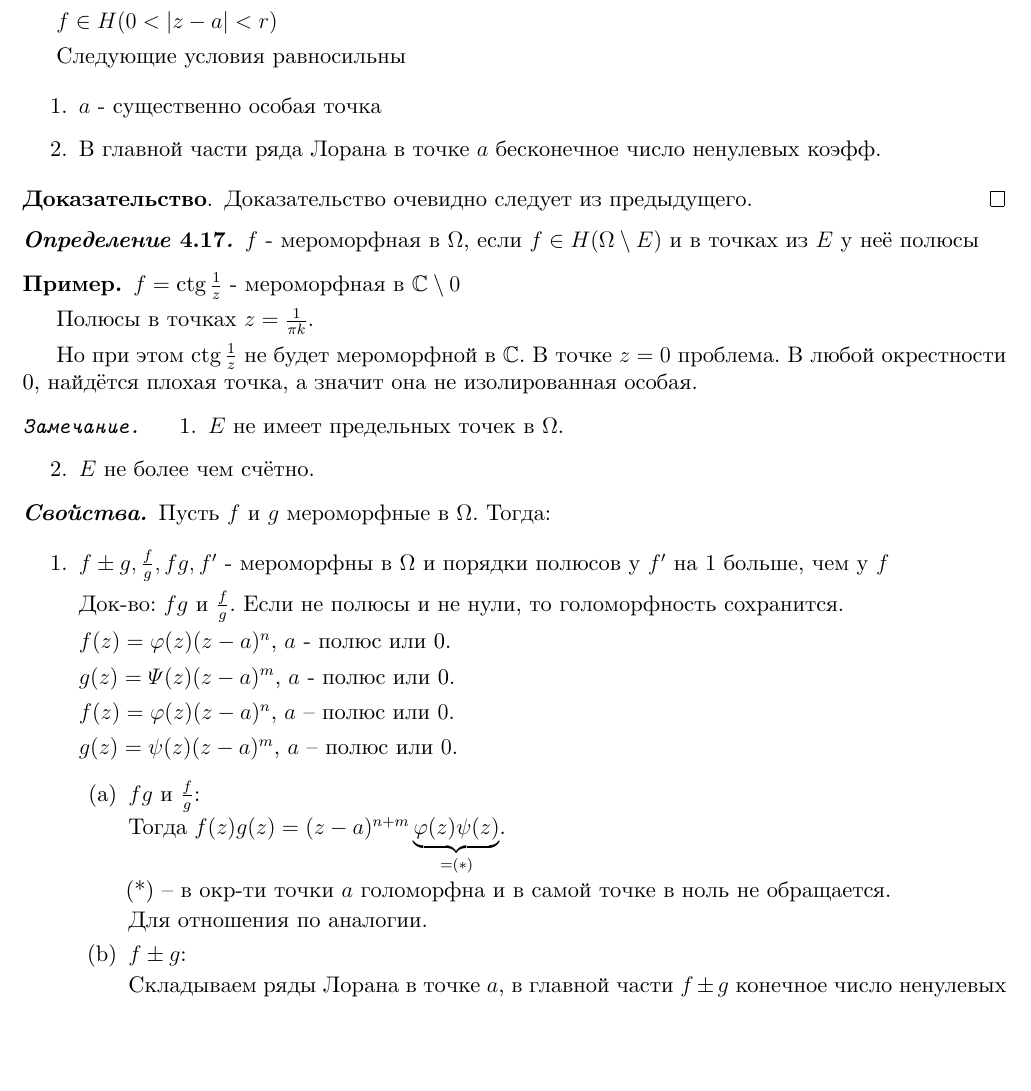
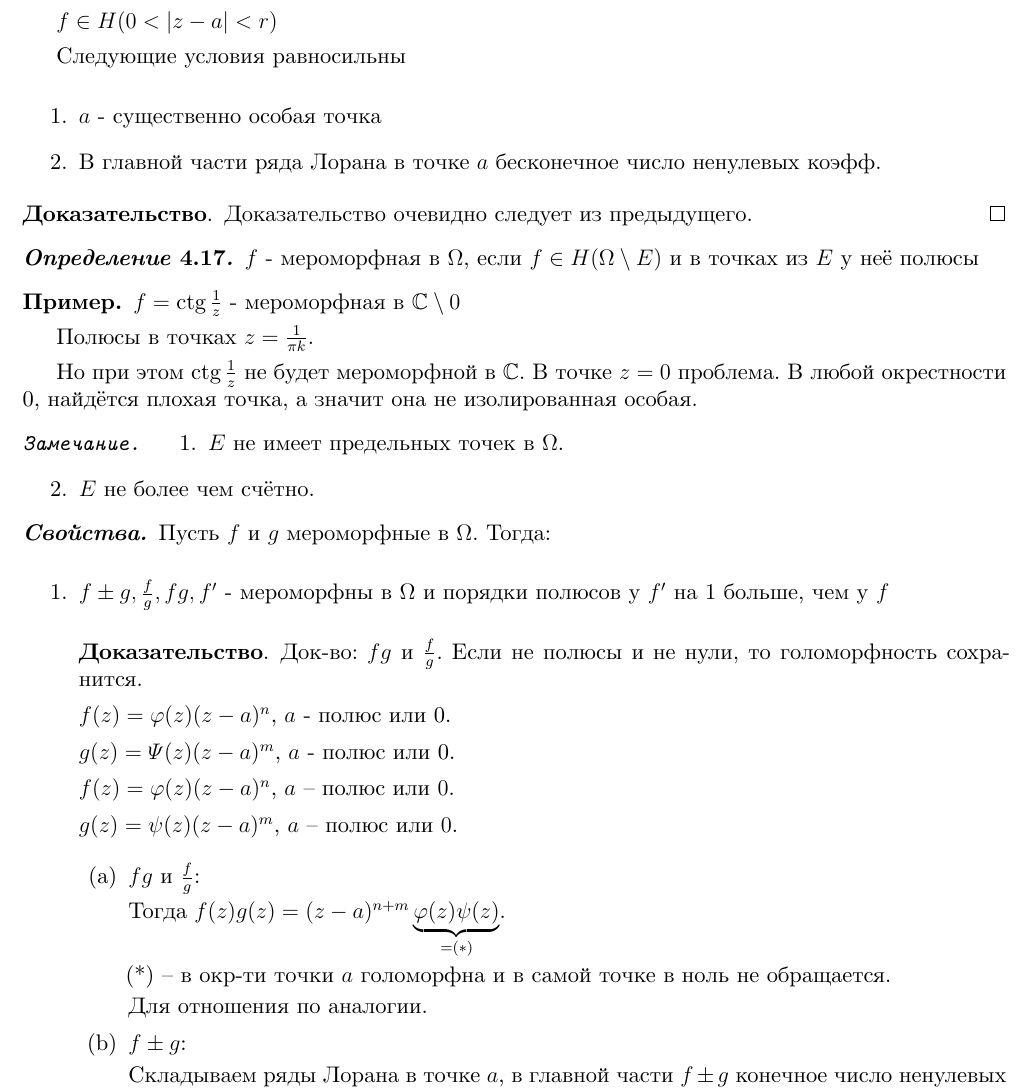
Before and after one commit to dmitrii-artuhov/HSE-summaries, a LaTeX document (src/term3-calculus/conspect.tex, which reads src/term3-calculus/04-functions-of-complex-variable.tex): part of page 89 of 117, cut so that both start at the same text, the shorter picture padded with empty space. Compiled offline with XeLaTeX.

Commit message:
Fix latex unmatched \end{proof} statement

```diff
--- a/src/term3-calculus/04-functions-of-complex-variable.tex
+++ b/src/term3-calculus/04-functions-of-complex-variable.tex
@@ -1257,6 +1257,7 @@
     \begin{enumerate}
         \item $f \pm g, \frac{f}{g}, fg, f'$ - мероморфны в $\Omega$ и порядки полюсов у $f'$ на 1 больше, чем у $f$
 
+        \begin{proof}
         Док-во: $fg$ и $\frac{f}{g}$. Если не полюсы и не нули, то голоморфность сохранится.
 
         $f(z) = \varphi (z) (z - a)^n$, $a$ - полюс или 0.
```
Also changed, not shown: src/term3-calculus/04-functions-of-complex-variable.tex (4 more changed lines).
